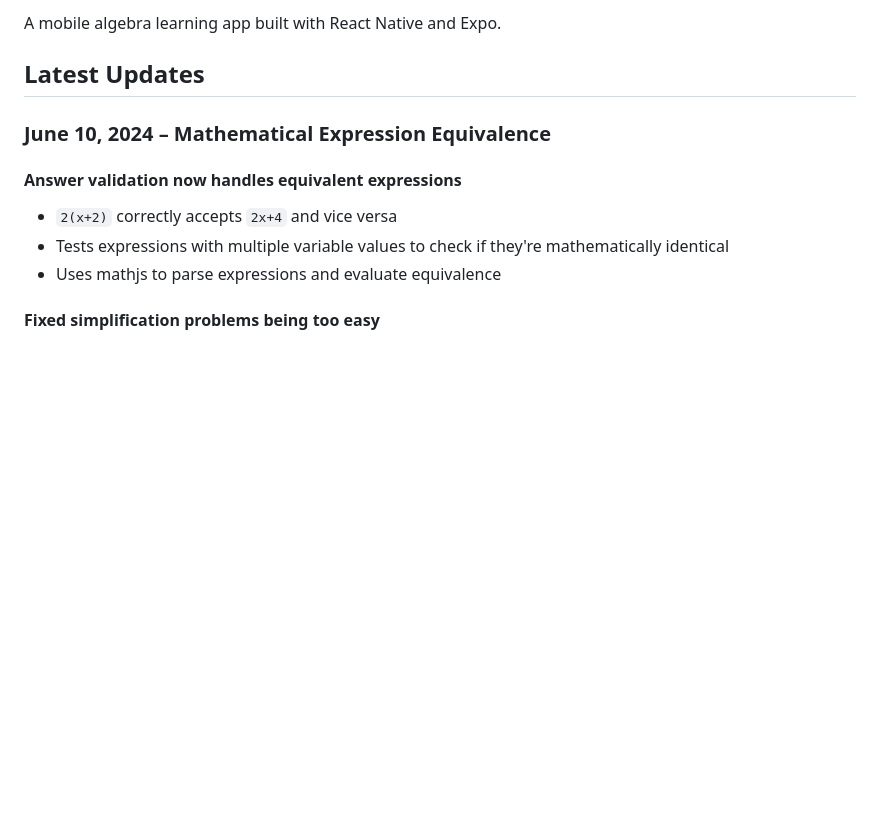
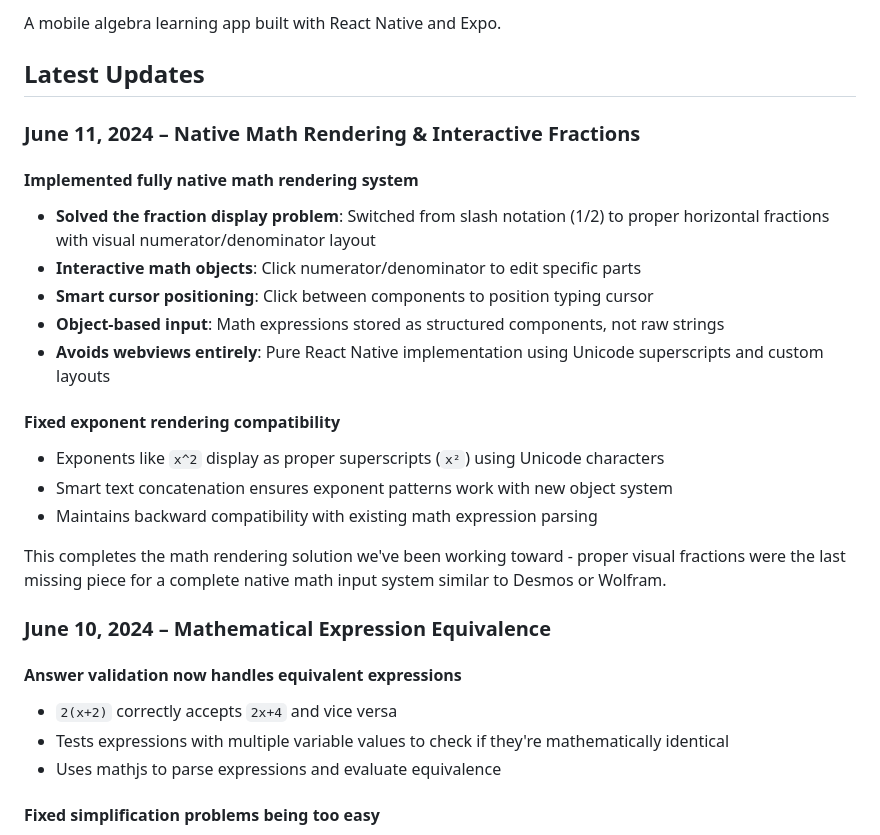
Before and after one commit to limitedcoffeetime/algebra-flow, a Markdown page: README.md, the part around the change. Rendered like a GitHub page; blank space fills up the shorter version.

```diff
--- a/README.md
+++ b/README.md
@@ -3,6 +3,22 @@
 A mobile algebra learning app built with React Native and Expo.
 
 ## Latest Updates
+
+### **June 11, 2024** – Native Math Rendering & Interactive Fractions
+
+#### Implemented fully native math rendering system
+- **Solved the fraction display problem**: Switched from slash notation (1/2) to proper horizontal fractions with visual numerator/denominator layout
+- **Interactive math objects**: Click numerator/denominator to edit specific parts
+- **Smart cursor positioning**: Click between components to position typing cursor
+- **Object-based input**: Math expressions stored as structured components, not raw strings
+- **Avoids webviews entirely**: Pure React Native implementation using Unicode superscripts and custom layouts
+
+#### Fixed exponent rendering compatibility
+- Exponents like `x^2` display as proper superscripts (`x²`) using Unicode characters
+- Smart text concatenation ensures exponent patterns work with new object system
+- Maintains backward compatibility with existing math expression parsing
+
+This completes the math rendering solution we've been working toward - proper visual fractions were the last missing piece for a complete native math input system similar to Desmos or Wolfram.
 
 ### **June 10, 2024** – Mathematical Expression Equivalence
 
```
